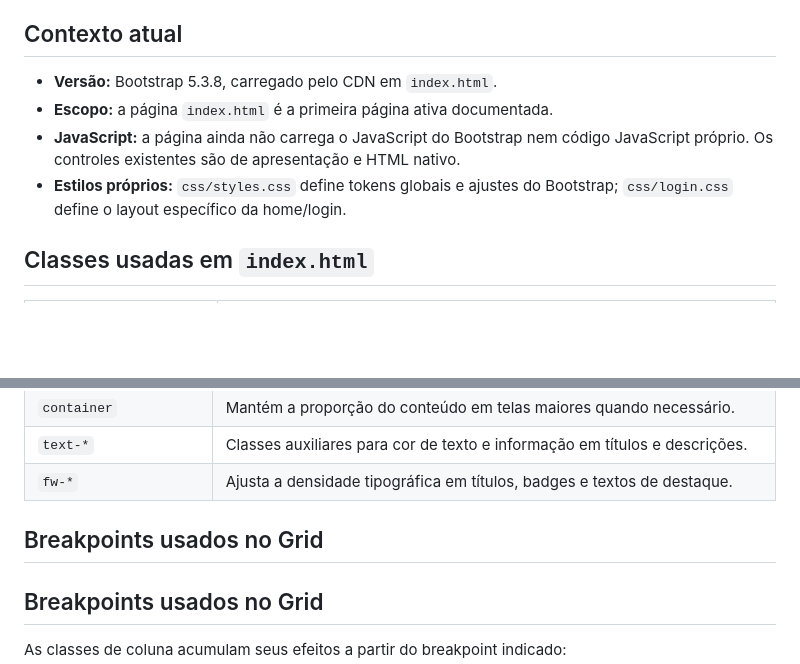
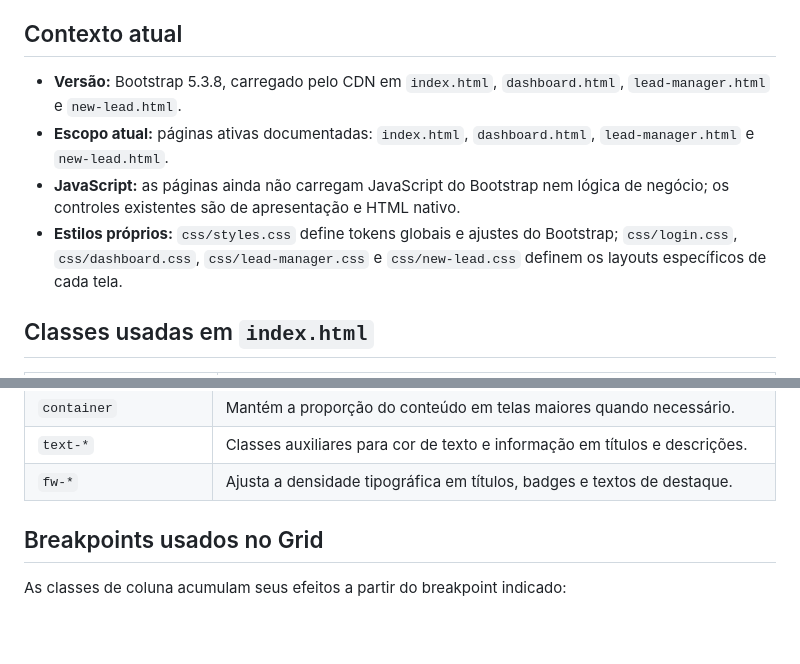
Before and after one commit to leandrolarson/crm-atendimento, a Markdown page: docs/bootstrap-glossary.md, 2 parts joined by grey strips. Drawn GitHub-style; blank space fills up the shorter version.

```diff
--- a/docs/bootstrap-glossary.md
+++ b/docs/bootstrap-glossary.md
@@ -5,12 +5,12 @@ ser atualizado conforme novas telas e componentes forem adicionados.
 
 ## Contexto atual
 
-- **Versão:** Bootstrap 5.3.8, carregado pelo CDN em `index.html`.
-- **Escopo:** a página `index.html` é a primeira página ativa documentada.
-- **JavaScript:** a página ainda não carrega o JavaScript do Bootstrap nem código
-  JavaScript próprio. Os controles existentes são de apresentação e HTML nativo.
+- **Versão:** Bootstrap 5.3.8, carregado pelo CDN em `index.html`, `dashboard.html`, `lead-manager.html` e `new-lead.html`.
+- **Escopo atual:** páginas ativas documentadas: `index.html`, `dashboard.html`, `lead-manager.html` e `new-lead.html`.
+- **JavaScript:** as páginas ainda não carregam JavaScript do Bootstrap nem lógica de negócio; os controles existentes são de apresentação e HTML nativo.
 - **Estilos próprios:** `css/styles.css` define tokens globais e ajustes do
-  Bootstrap; `css/login.css` define o layout específico da home/login.
+  Bootstrap; `css/login.css`, `css/dashboard.css`, `css/lead-manager.css` e
+  `css/new-lead.css` definem os layouts específicos de cada tela.
 
 ## Classes usadas em `index.html`
 
@@ -55,8 +55,6 @@ ser atualizado conforme novas telas e componentes forem adicionados.
 | `container` | Mantém a proporção do conteúdo em telas maiores quando necessário. |
 | `text-*` | Classes auxiliares para cor de texto e informação em títulos e descrições. |
 | `fw-*` | Ajusta a densidade tipográfica em títulos, badges e textos de destaque. |
-
-## Breakpoints usados no Grid
 
 ## Breakpoints usados no Grid
 
```
Also changed, not shown: docs/handoff.md (+33 -18 lines).
